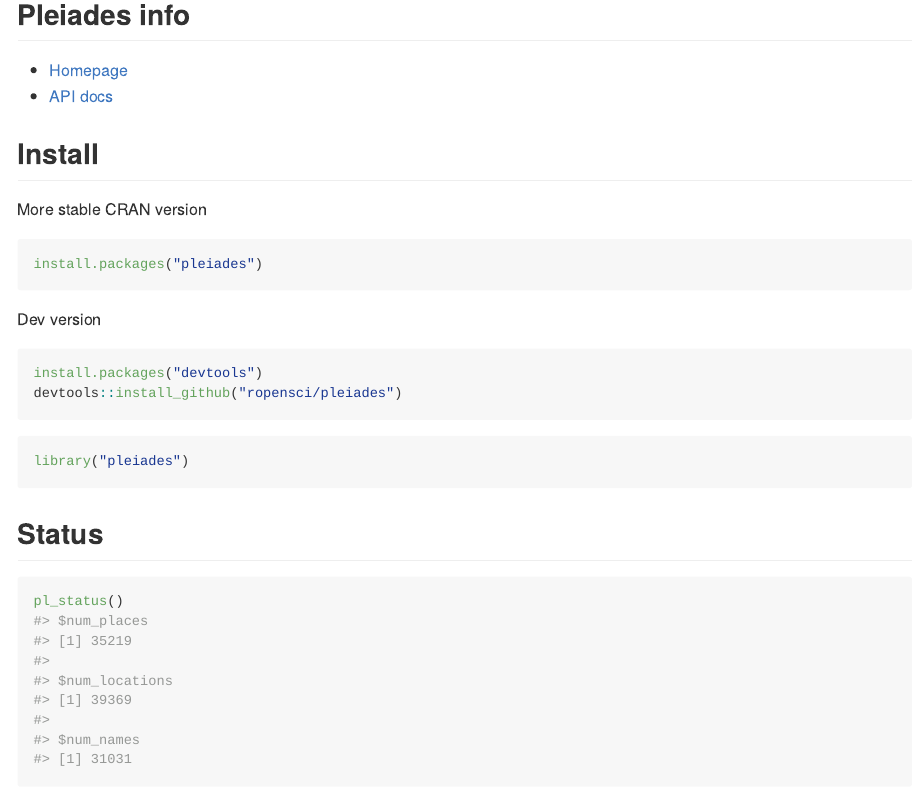
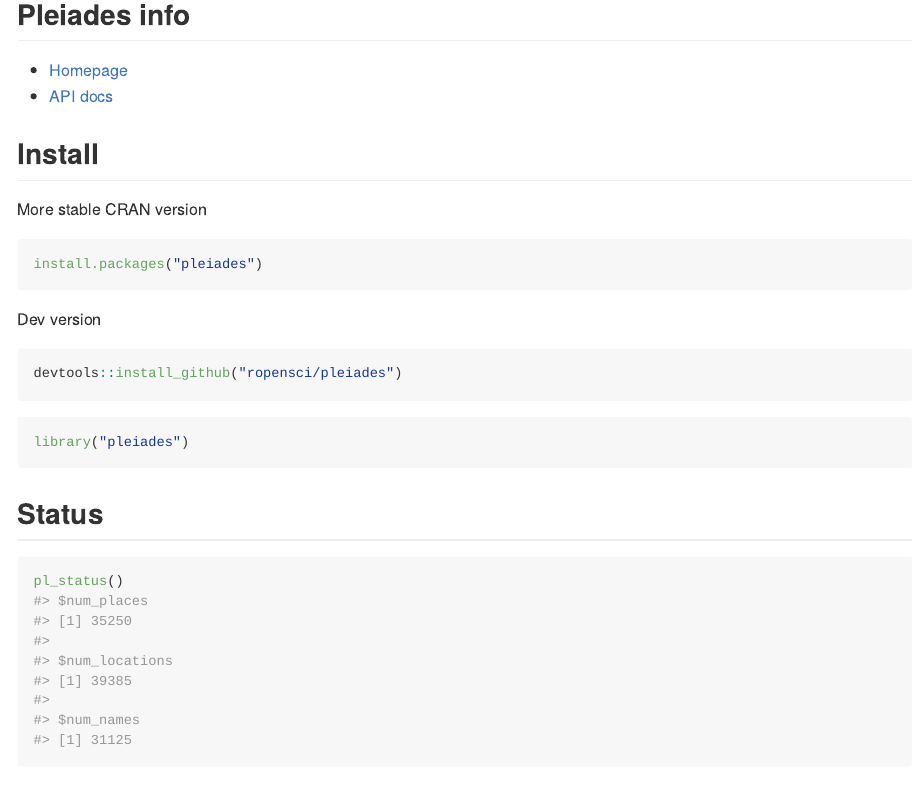
Before and after one commit to ropensci-archive/pleiades, an R Markdown document (README.Rmd): the page in a window 1100 px wide, from 160 px down. The pictures show the output file README.md that the author committed with the source, drawn offline in the style of GitHub; badge pictures from the web are left out.

Commit message:
add url to description file, update readme

````diff
--- a/README.Rmd
+++ b/README.Rmd
@@ -30,7 +30,6 @@
 Dev version
 
 ```{r eval=FALSE}
-install.packages("devtools")
 devtools::install_github("ropensci/pleiades")
 ```
 
````
Also changed, not shown: R/pl_cache.R (+5 -5 lines), README.md, 2 other files.
